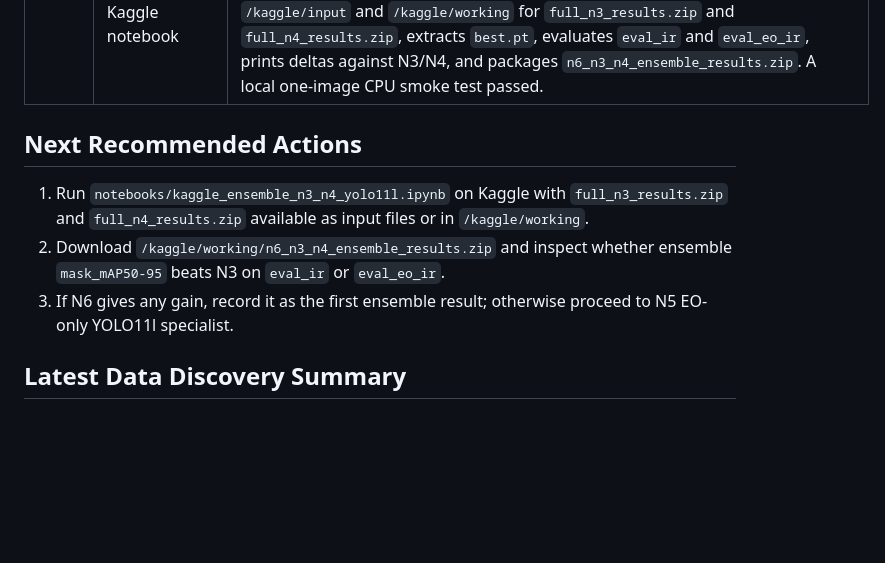
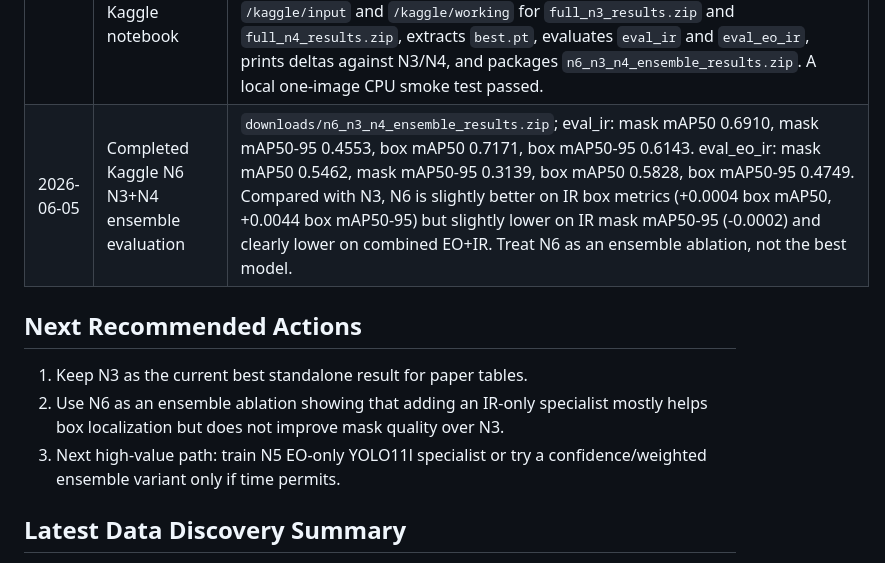
Before and after one commit to AyushPanchal/domain-adaptation-segmentation, a Markdown page: AGENT_HANDOFF.md, the part around the change. Drawn GitHub-style; blank space fills up the shorter version.

Commit message:
Record N3 N4 ensemble result

```diff
--- a/AGENT_HANDOFF.md
+++ b/AGENT_HANDOFF.md
@@ -88,12 +88,13 @@ visible-to-thermal object detection.
 | 2026-06-04 | Completed Kaggle N4 smoke run | `downloads/smoke_n4_results.zip`; status completed on T4x2 in 208.76 seconds. N4 smoke eval_ir: mask mAP50 0.3904, mask mAP50-95 0.2039, box mAP50 0.4242, box mAP50-95 0.3103. eval_eo_ir: mask mAP50 0.2359, mask mAP50-95 0.1114, box mAP50 0.2651, box mAP50-95 0.1872. Smoke passed; full N4 is ready to run. |
 | 2026-06-04 | Completed Kaggle N4 full run | `downloads/full_n4_results.zip`; status completed on T4x2 in 12853.39 seconds. N4 eval_ir: mask mAP50 0.6555, mask mAP50-95 0.4438, box mAP50 0.7056, box mAP50-95 0.5943. eval_eo_ir: mask mAP50 0.3448, mask mAP50-95 0.1984, box mAP50 0.3768, box mAP50-95 0.3011. Completed 100/100 epochs; best training-row mask mAP50-95 was epoch 79. N4 improves over N1 slightly but remains below N3, so use it as the first ensemble candidate with N3 rather than as the new best standalone model. |
 | 2026-06-05 | Added N6 N3+N4 ensemble evaluator and Kaggle notebook | New module: `src/domain_adaptation_segmentation/training/evaluate_segmentation_ensemble.py`. New notebook: `notebooks/kaggle_ensemble_n3_n4_yolo11l.ipynb`. The evaluator performs cross-model NMS over raw predictions and reconstructs masks with each selected candidate's own source-model prototype, avoiding the standard Ultralytics ensemble limitation for segmentation masks. The notebook searches `/kaggle/input` and `/kaggle/working` for `full_n3_results.zip` and `full_n4_results.zip`, extracts `best.pt`, evaluates `eval_ir` and `eval_eo_ir`, prints deltas against N3/N4, and packages `n6_n3_n4_ensemble_results.zip`. A local one-image CPU smoke test passed. |
+| 2026-06-05 | Completed Kaggle N6 N3+N4 ensemble evaluation | `downloads/n6_n3_n4_ensemble_results.zip`; eval_ir: mask mAP50 0.6910, mask mAP50-95 0.4553, box mAP50 0.7171, box mAP50-95 0.6143. eval_eo_ir: mask mAP50 0.5462, mask mAP50-95 0.3139, box mAP50 0.5828, box mAP50-95 0.4749. Compared with N3, N6 is slightly better on IR box metrics (+0.0004 box mAP50, +0.0044 box mAP50-95) but slightly lower on IR mask mAP50-95 (-0.0002) and clearly lower on combined EO+IR. Treat N6 as an ensemble ablation, not the best model. |
 
 ## Next Recommended Actions
 
-1. Run `notebooks/kaggle_ensemble_n3_n4_yolo11l.ipynb` on Kaggle with `full_n3_results.zip` and `full_n4_results.zip` available as input files or in `/kaggle/working`.
-2. Download `/kaggle/working/n6_n3_n4_ensemble_results.zip` and inspect whether ensemble `mask_mAP50-95` beats N3 on `eval_ir` or `eval_eo_ir`.
-3. If N6 gives any gain, record it as the first ensemble result; otherwise proceed to N5 EO-only YOLO11l specialist.
+1. Keep N3 as the current best standalone result for paper tables.
+2. Use N6 as an ensemble ablation showing that adding an IR-only specialist mostly helps box localization but does not improve mask quality over N3.
+3. Next high-value path: train N5 EO-only YOLO11l specialist or try a confidence/weighted ensemble variant only if time permits.
 
 ## Latest Data Discovery Summary
 
```
Also changed, not shown: EXPERIMENT_TRACKER.md (+1 -1 lines).
